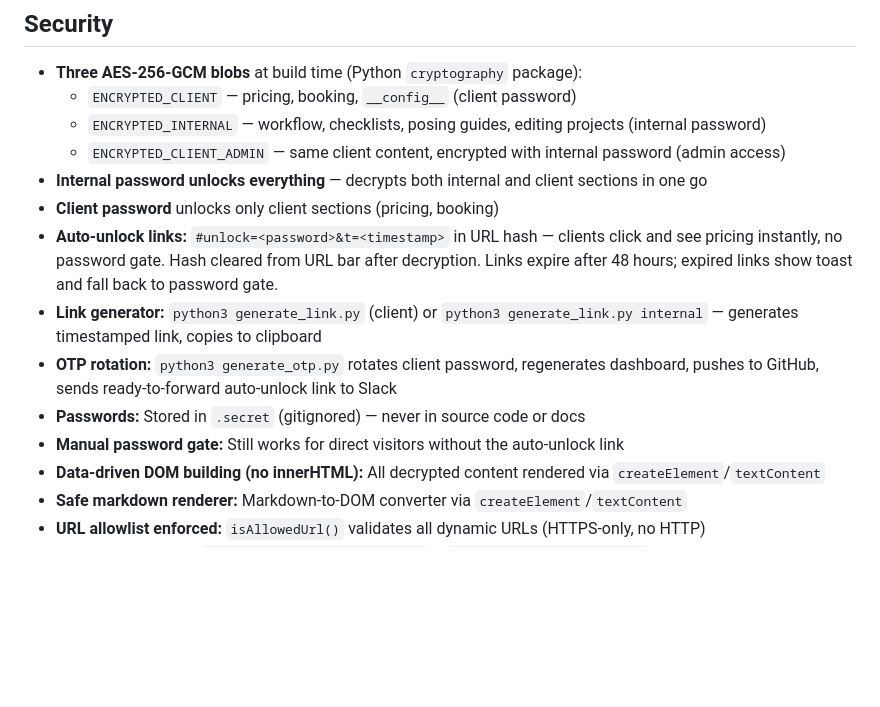
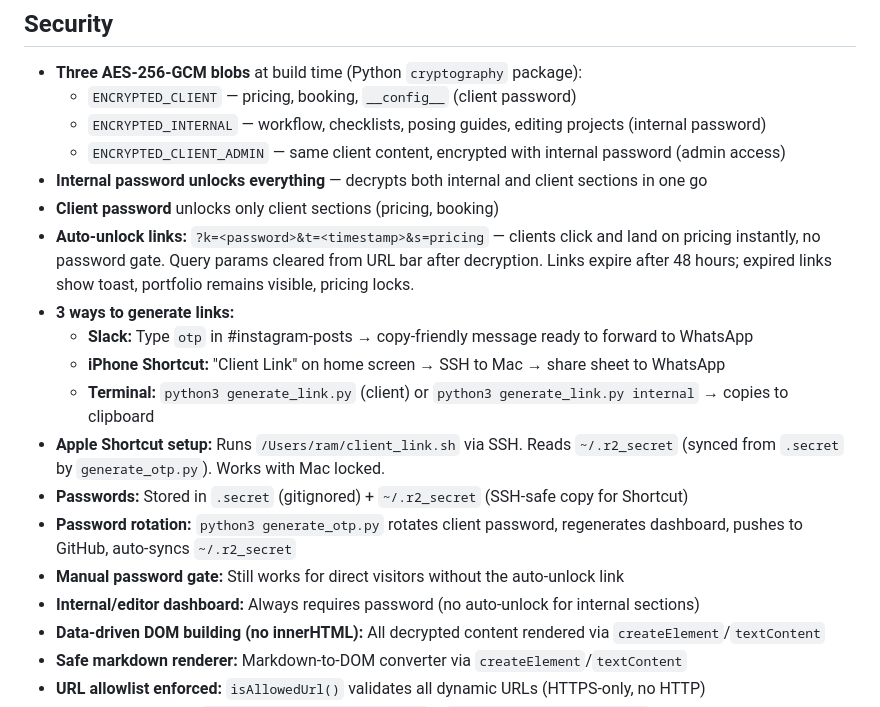
Before and after one commit to kneil31/rsquare-studios, a Markdown page: CLAUDE.md, the part around the change. Drawn GitHub-style; blank space fills up the shorter version.

Commit message:
Update docs: private links, iPhone Shortcut, 3 link methods
Co-Authored-By: Claude Opus 4.6 <noreply@anthropic.com>

```diff
--- a/CLAUDE.md
+++ b/CLAUDE.md
@@ -88,11 +88,16 @@ python3 sync_dashboard.py --dry-run # Regenerate but don't push
   - `ENCRYPTED_CLIENT_ADMIN` — same client content, encrypted with internal password (admin access)
 - **Internal password unlocks everything** — decrypts both internal and client sections in one go
 - **Client password** unlocks only client sections (pricing, booking)
-- **Auto-unlock links:** `#unlock=<password>&t=<timestamp>` in URL hash — clients click and see pricing instantly, no password gate. Hash cleared from URL bar after decryption. Links expire after 48 hours; expired links show toast and fall back to password gate.
-- **Link generator:** `python3 generate_link.py` (client) or `python3 generate_link.py internal` — generates timestamped link, copies to clipboard
-- **OTP rotation:** `python3 generate_otp.py` rotates client password, regenerates dashboard, pushes to GitHub, sends ready-to-forward auto-unlock link to Slack
-- **Passwords:** Stored in `.secret` (gitignored) — never in source code or docs
+- **Auto-unlock links:** `?k=<password>&t=<timestamp>&s=pricing` — clients click and land on pricing instantly, no password gate. Query params cleared from URL bar after decryption. Links expire after 48 hours; expired links show toast, portfolio remains visible, pricing locks.
+- **3 ways to generate links:**
+  - **Slack:** Type `otp` in #instagram-posts → copy-friendly message ready to forward to WhatsApp
+  - **iPhone Shortcut:** "Client Link" on home screen → SSH to Mac → share sheet to WhatsApp
+  - **Terminal:** `python3 generate_link.py` (client) or `python3 generate_link.py internal` → copies to clipboard
+- **Apple Shortcut setup:** Runs `/Users/ram/client_link.sh` via SSH. Reads `~/.r2_secret` (synced from `.secret` by `generate_otp.py`). Works with Mac locked.
+- **Passwords:** Stored in `.secret` (gitignored) + `~/.r2_secret` (SSH-safe copy for Shortcut)
+- **Password rotation:** `python3 generate_otp.py` rotates client password, regenerates dashboard, pushes to GitHub, auto-syncs `~/.r2_secret`
 - **Manual password gate:** Still works for direct visitors without the auto-unlock link
+- **Internal/editor dashboard:** Always requires password (no auto-unlock for internal sections)
 - **Data-driven DOM building (no innerHTML):** All decrypted content rendered via `createElement`/`textContent`
 - **Safe markdown renderer:** Markdown-to-DOM converter via `createElement`/`textContent`
 - **URL allowlist enforced:** `isAllowedUrl()` validates all dynamic URLs (HTTPS-only, no HTTP)
```
